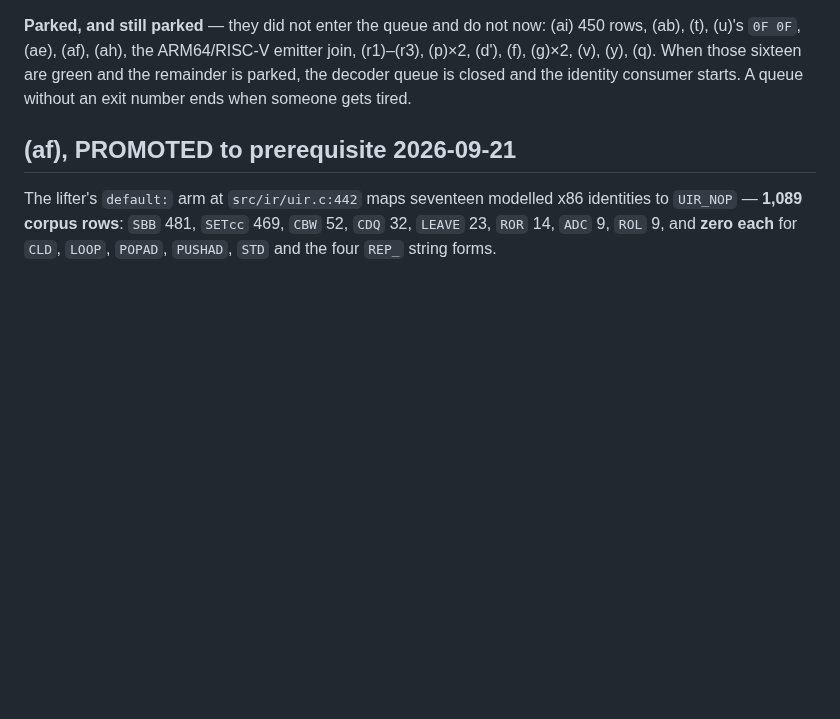
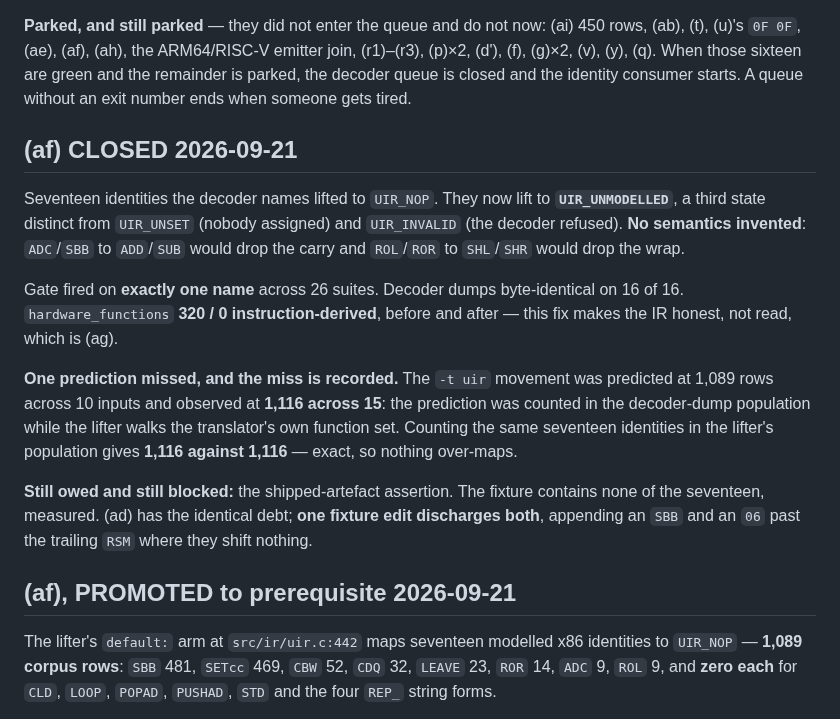
Before and after one commit to jeweledtech/bare-metal-forth, a Markdown page: docs/evidence/x64-open-register-2026-09-20.md, the part around the change. Rendered like a GitHub page; blank space fills up the shorter version.

Commit message:
evidence: the lifter fix closed on the register, with its owed assertion named
The letter closes with its gate, its four held predictions and its one missed
one. The shipped-artefact assertion is named as still owed and still blocked,
alongside the identical debt from the previous fix, with the single fixture
edit that discharges both.

```diff
--- a/docs/evidence/x64-open-register-2026-09-20.md
+++ b/docs/evidence/x64-open-register-2026-09-20.md
@@ -173,6 +173,31 @@ ARM64/RISC-V emitter join, (r1)–(r3), (p)×2, (d'), (f), (g)×2, (v),
 and the remainder is parked, the decoder queue is closed and the
 identity consumer starts. A queue without an exit number ends when
 someone gets tired.
+
+## (af) CLOSED 2026-09-21
+
+Seventeen identities the decoder names lifted to `UIR_NOP`. They now
+lift to **`UIR_UNMODELLED`**, a third state distinct from `UIR_UNSET`
+(nobody assigned) and `UIR_INVALID` (the decoder refused). **No
+semantics invented**: `ADC`/`SBB` to `ADD`/`SUB` would drop the carry
+and `ROL`/`ROR` to `SHL`/`SHR` would drop the wrap.
+
+Gate fired on **exactly one name** across 26 suites. Decoder dumps
+byte-identical on 16 of 16. `hardware_functions` **320 / 0
+instruction-derived**, before and after — this fix makes the IR honest,
+not read, which is (ag).
+
+**One prediction missed, and the miss is recorded.** The `-t uir`
+movement was predicted at 1,089 rows across 10 inputs and observed at
+**1,116 across 15**: the prediction was counted in the decoder-dump
+population while the lifter walks the translator's own function set.
+Counting the same seventeen identities in the lifter's population gives
+**1,116 against 1,116** — exact, so nothing over-maps.
+
+**Still owed and still blocked:** the shipped-artefact assertion. The
+fixture contains none of the seventeen, measured. (ad) has the
+identical debt; **one fixture edit discharges both**, appending an
+`SBB` and an `06` past the trailing `RSM` where they shift nothing.
 
 ## (af), PROMOTED to prerequisite 2026-09-21
 
```
